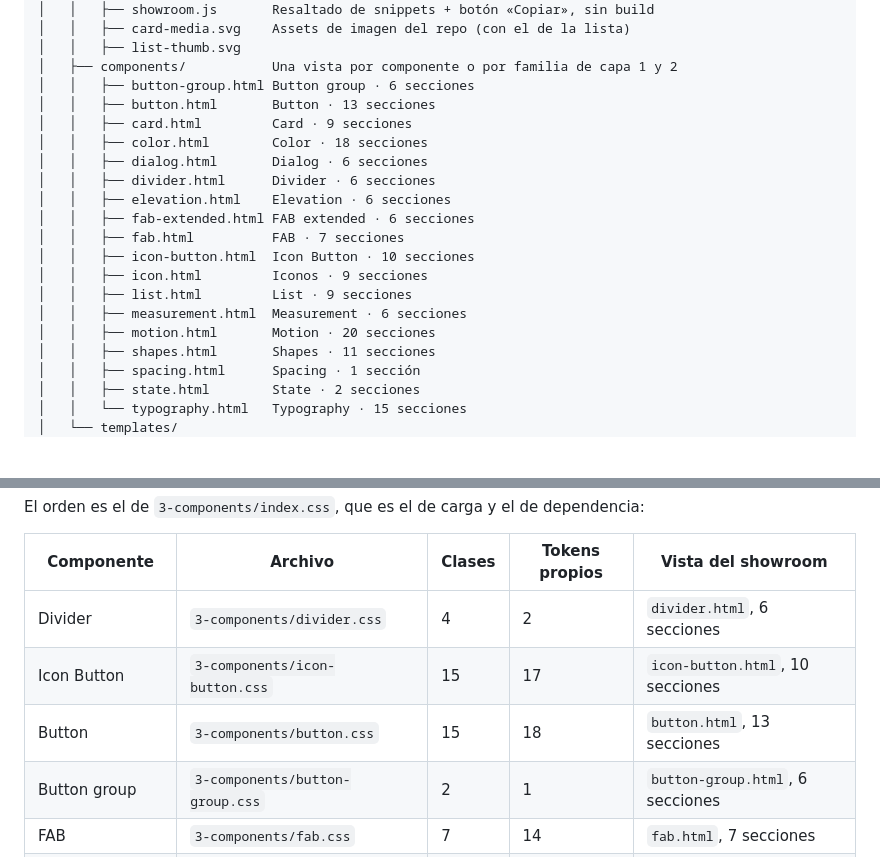
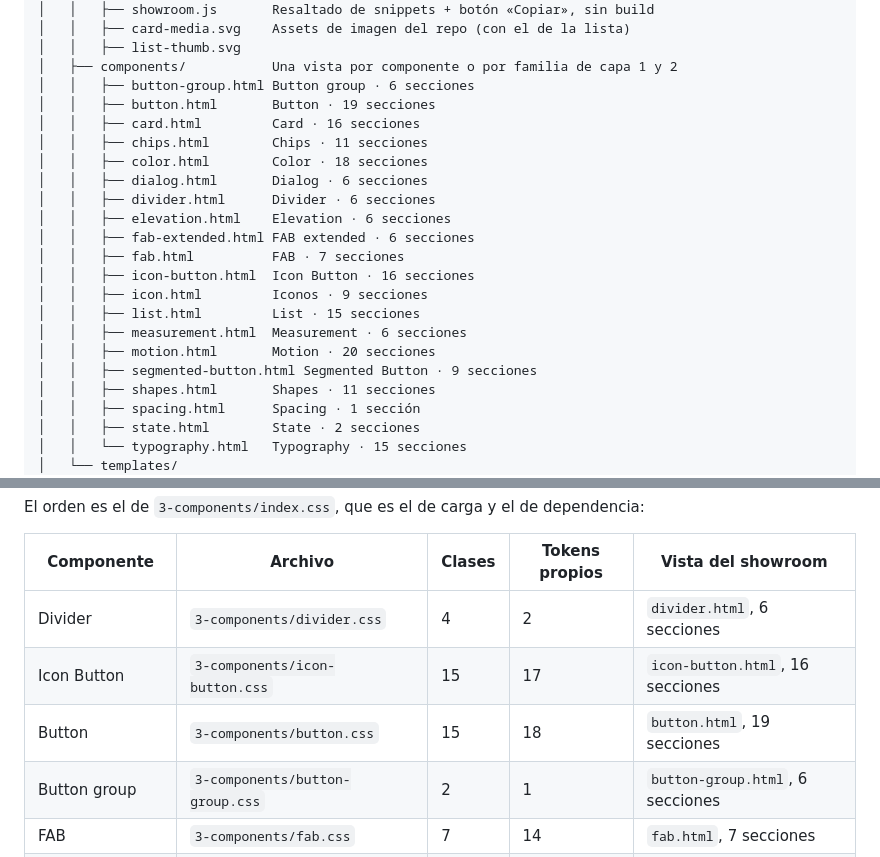
Before and after one commit to mangoappco/rdm-next-new, a Markdown page: README.md, 2 parts joined by grey strips. Rendered like a GitHub page; blank space fills up the shorter version.

Commit message:
﻿docs(readme,context): sincronizar conteos y Estado de los moldes tras el toggle
- README: arbol y tabla con 19 secciones de button y 16 de icon-button;
  card 16, list 15, y las filas de chips y segmented-button en el arbol.
- CONTEXT: la nota de moldes desfasados se actualiza: los cuatro de
  botones quedaron sincronizados (button-group y divider byte-identicos,
  toggle de button e icon-button de vuelta en el molde) y queda la deuda
  de las ocho vistas de sistema.

```diff
--- a/README.md
+++ b/README.md
@@ -868,19 +868,21 @@ rdm-next-new/
 │   │   ├── list-thumb.svg
 │   ├── components/           Una vista por componente o por familia de capa 1 y 2
 │   │   ├── button-group.html Button group · 6 secciones
-│   │   ├── button.html       Button · 13 secciones
-│   │   ├── card.html         Card · 9 secciones
+│   │   ├── button.html       Button · 19 secciones
+│   │   ├── card.html         Card · 16 secciones
+│   │   ├── chips.html        Chips · 11 secciones
 │   │   ├── color.html        Color · 18 secciones
 │   │   ├── dialog.html       Dialog · 6 secciones
 │   │   ├── divider.html      Divider · 6 secciones
 │   │   ├── elevation.html    Elevation · 6 secciones
 │   │   ├── fab-extended.html FAB extended · 6 secciones
 │   │   ├── fab.html          FAB · 7 secciones
-│   │   ├── icon-button.html  Icon Button · 10 secciones
+│   │   ├── icon-button.html  Icon Button · 16 secciones
 │   │   ├── icon.html         Iconos · 9 secciones
-│   │   ├── list.html         List · 9 secciones
+│   │   ├── list.html         List · 15 secciones
 │   │   ├── measurement.html  Measurement · 6 secciones
 │   │   ├── motion.html       Motion · 20 secciones
+│   │   ├── segmented-button.html Segmented Button · 9 secciones
 │   │   ├── shapes.html       Shapes · 11 secciones
 │   │   ├── spacing.html      Spacing · 1 sección
 │   │   ├── state.html        State · 2 secciones
@@ -1014,8 +1016,8 @@ El orden es el de `3-components/index.css`, que es el de carga y el de dependenc
 | Componente | Archivo | Clases | Tokens propios | Vista del showroom |
 | ---------- | ------- | ------ | -------------- | ------------------ |
 | Divider | `3-components/divider.css` | 4 | 2 | `divider.html`, 6 secciones |
-| Icon Button | `3-components/icon-button.css` | 15 | 17 | `icon-button.html`, 10 secciones |
-| Button | `3-components/button.css` | 15 | 18 | `button.html`, 13 secciones |
+| Icon Button | `3-components/icon-button.css` | 15 | 17 | `icon-button.html`, 16 secciones |
+| Button | `3-components/button.css` | 15 | 18 | `button.html`, 19 secciones |
 | Button group | `3-components/button-group.css` | 2 | 1 | `button-group.html`, 6 secciones |
 | FAB | `3-components/fab.css` | 7 | 14 | `fab.html`, 7 secciones |
 | FAB extended | `3-components/fab-extended.css` | 1 | 3 | `fab-extended.html`, 6 secciones |
```
Also changed, not shown: CONTEXT.md (+1 -1 lines).
